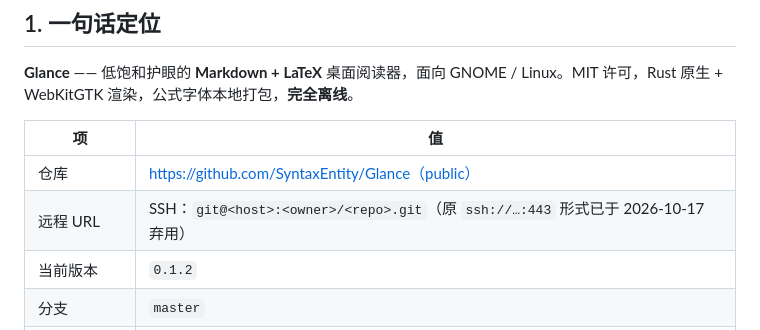
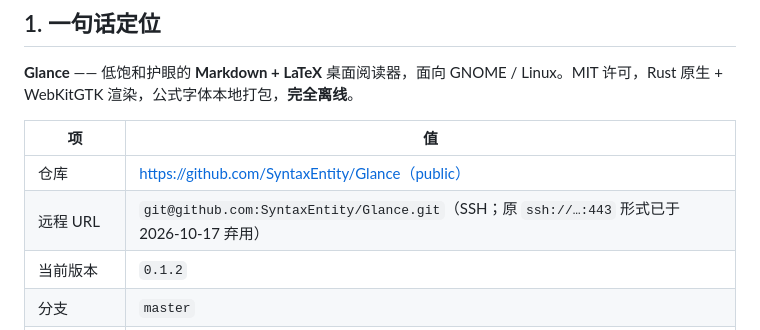
Before and after one commit to SyntaxEntity/Glance, a Markdown page: PROJECT.md, the part around the change. Rendered like a GitHub page.

```diff
--- a/PROJECT.md
+++ b/PROJECT.md
@@ -14,7 +14,7 @@
 | 项 | 值 |
 |------|------|
 | 仓库 | https://github.com/SyntaxEntity/Glance（public） |
-| 远程 URL | SSH：`git@<host>:<owner>/<repo>.git`（原 `ssh://…:443` 形式已于 2026-10-17 弃用） |
+| 远程 URL | `git@github.com:SyntaxEntity/Glance.git`（SSH；原 `ssh://…:443` 形式已于 2026-10-17 弃用） |
 | 当前版本 | `0.1.2` |
 | 分支 | `master` |
 | 语言 / 工具链 | Rust 2021 |
```
Also changed, not shown: AGENTS.md (+5 -1 lines), README.md (+1 -1 lines).
